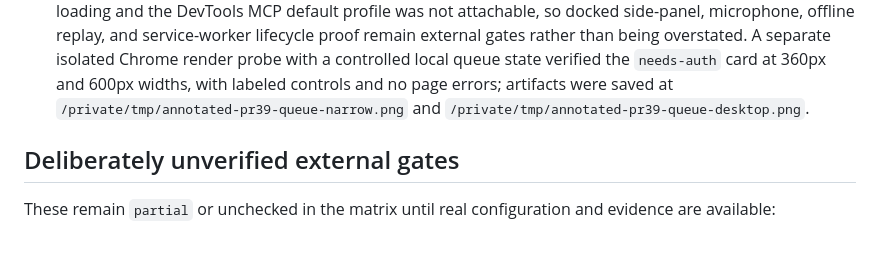
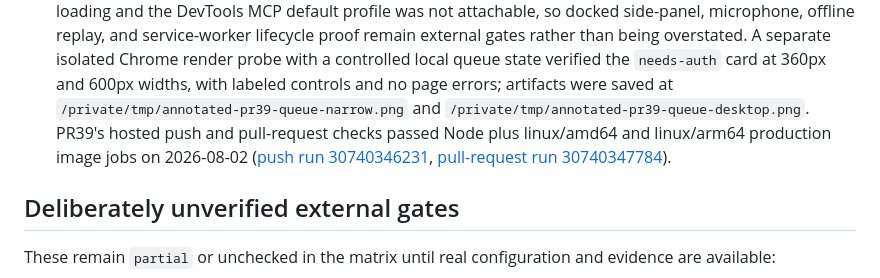
Before and after one commit to tcballard/annotated, a Markdown page: ACCEPTANCE_EVIDENCE.md, the part around the change. Rendered like a GitHub page; blank space fills up the shorter version.

Commit message:
docs(acceptance): record capture hosted checks

```diff
--- a/ACCEPTANCE_EVIDENCE.md
+++ b/ACCEPTANCE_EVIDENCE.md
@@ -203,7 +203,10 @@ The local browser run exercised the user-facing flows below:
   queue state verified the `needs-auth` card at 360px and 600px widths, with
   labeled controls and no page errors; artifacts were saved at
   `/private/tmp/annotated-pr39-queue-narrow.png` and
-  `/private/tmp/annotated-pr39-queue-desktop.png`.
+  `/private/tmp/annotated-pr39-queue-desktop.png`. PR39's hosted push and
+  pull-request checks passed Node plus linux/amd64 and linux/arm64 production
+  image jobs on 2026-08-02 ([push run 30740346231](https://github.com/tcballard/annotated/actions/runs/30740346231),
+  [pull-request run 30740347784](https://github.com/tcballard/annotated/actions/runs/30740347784)).
 
 ## Deliberately unverified external gates
 
```
